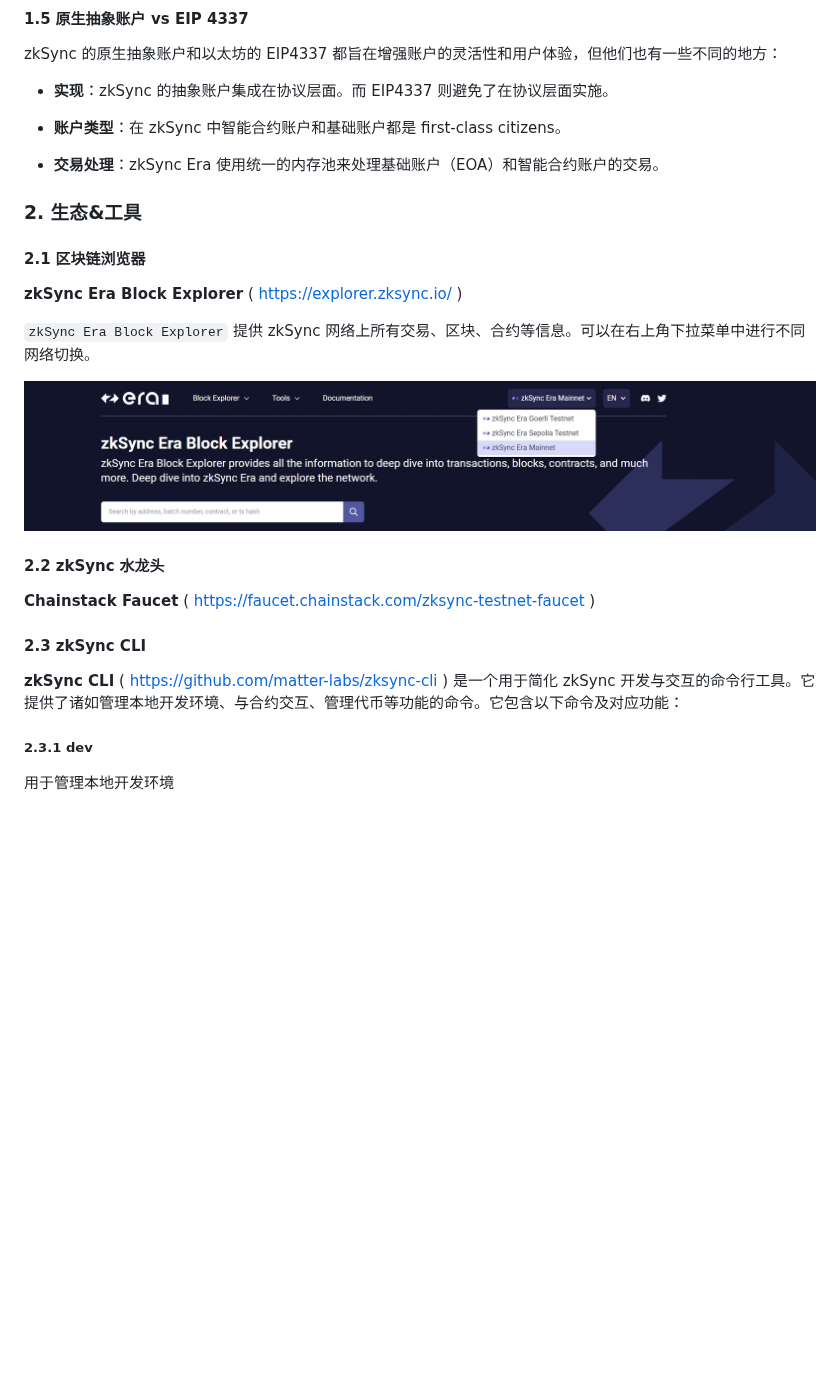
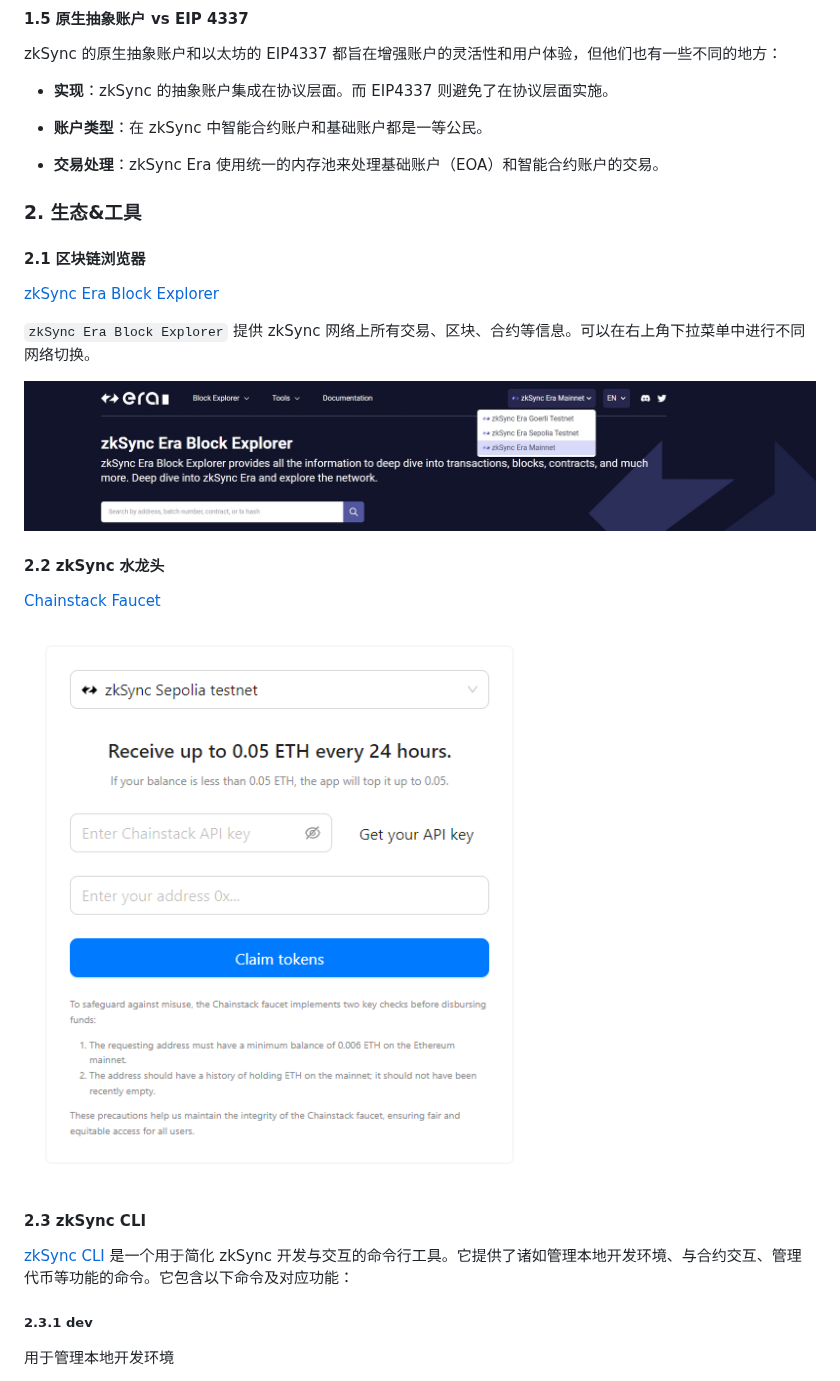
Before and after one commit to WTFAcademy/WTF-zkSync, a Markdown page: 04_Toolings/readme.md, the part around one of its changes. GitHub-like rendering; pictures changed too: 04_Toolings/img/faucet.png (added); blank space fills up the shorter version.

```diff
--- a/04_Toolings/readme.md
+++ b/04_Toolings/readme.md
@@ -95,7 +95,7 @@ zkSync 的原生抽象账户和以太坊的 EIP4337 都旨在增强账户的灵
 
 - **实现**：zkSync 的抽象账户集成在协议层面。而 EIP4337 则避免了在协议层面实施。
 
-- **账户类型**：在 zkSync 中智能合约账户和基础账户都是 first-class citizens。
+- **账户类型**：在 zkSync 中智能合约账户和基础账户都是一等公民。
 
 - **交易处理**：zkSync Era 使用统一的内存池来处理基础账户（EOA）和智能合约账户的交易。
 
@@ -103,7 +103,7 @@ zkSync 的原生抽象账户和以太坊的 EIP4337 都旨在增强账户的灵
 
 #### 2.1 区块链浏览器
 
-**zkSync Era Block Explorer** ( https://explorer.zksync.io/ )
+[zkSync Era Block Explorer](https://explorer.zksync.io/)
 
 `zkSync Era Block Explorer` 提供 zkSync 网络上所有交易、区块、合约等信息。可以在右上角下拉菜单中进行不同网络切换。
 
@@ -111,11 +111,13 @@ zkSync 的原生抽象账户和以太坊的 EIP4337 都旨在增强账户的灵
 
 #### 2.2 zkSync 水龙头
 
-**Chainstack Faucet** ( https://faucet.chainstack.com/zksync-testnet-faucet )
+[Chainstack Faucet](https://faucet.chainstack.com/zksync-testnet-faucet)
+
+![水龙头](./img/faucet.png)
 
 #### 2.3 zkSync CLI
 
-**zkSync CLI** ( https://github.com/matter-labs/zksync-cli ) 是一个用于简化 zkSync 开发与交互的命令行工具。它提供了诸如管理本地开发环境、与合约交互、管理代币等功能的命令。它包含以下命令及对应功能：
+[zkSync CLI](https://github.com/matter-labs/zksync-cli) 是一个用于简化 zkSync 开发与交互的命令行工具。它提供了诸如管理本地开发环境、与合约交互、管理代币等功能的命令。它包含以下命令及对应功能：
 
 ##### 2.3.1 dev
 
```
Also changed, not shown: other parts of 04_Toolings/readme.md (+11 -23 lines), 04_Toolings/img/cli01.png (added), 04_Toolings/img/cli02.png (added), 04_Toolings/img/cli03.png (added).
